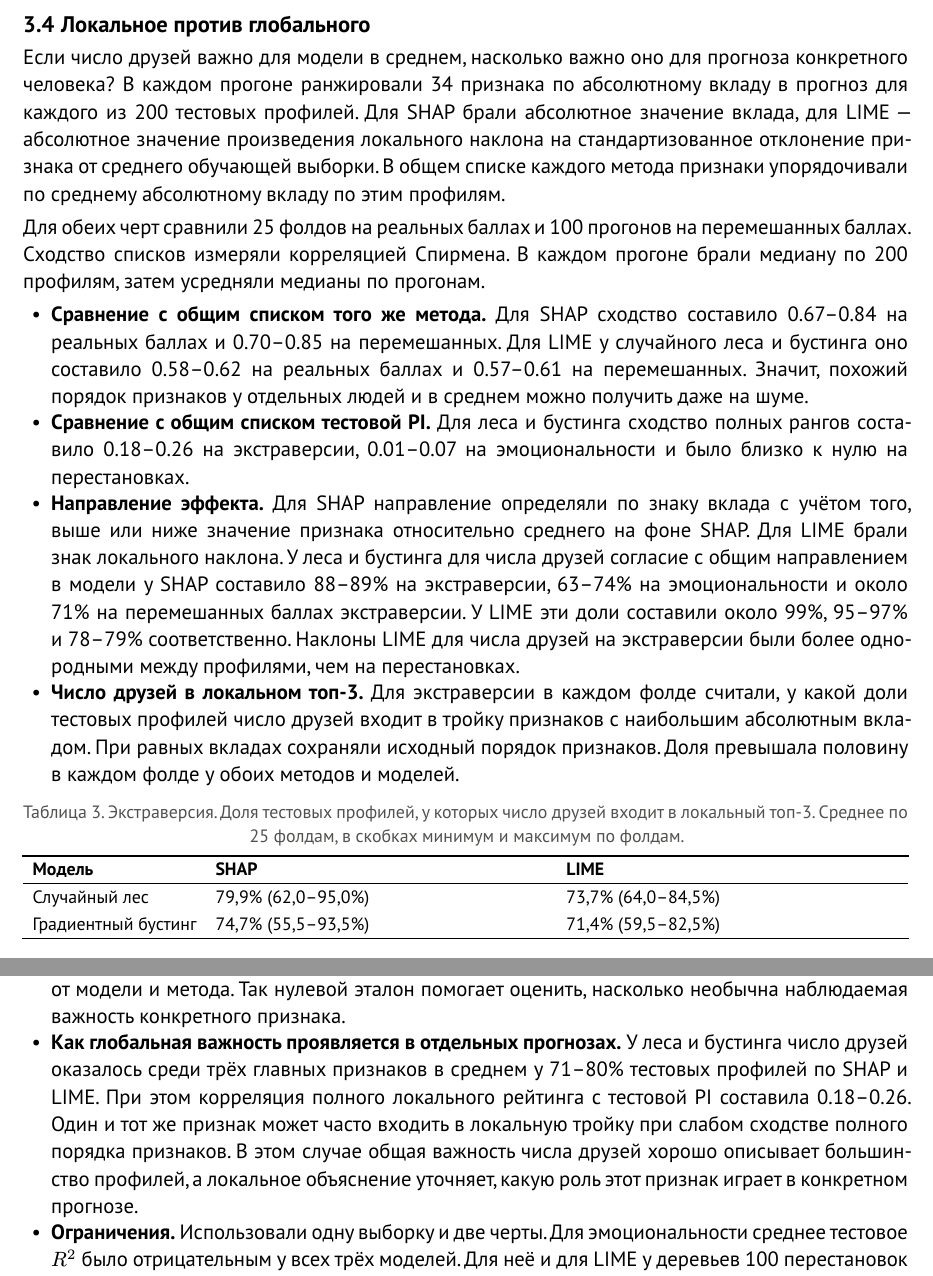
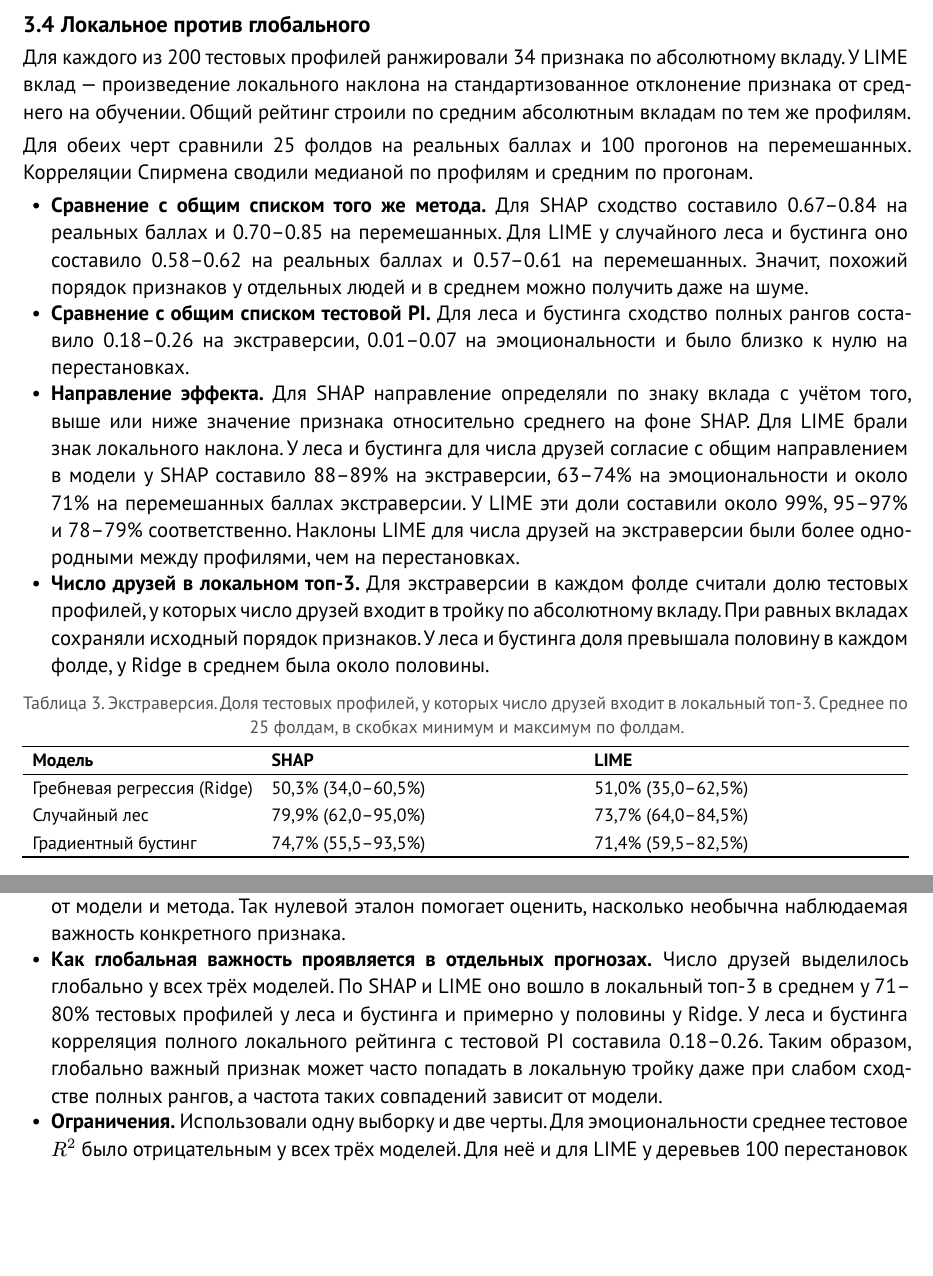
Before and after one commit to Andrew82mm/local-global-xai, a Typst document (reports/report3_e3.typ): two parts of pages 6 and 7 of 7, joined at a grey line, cut so that both start at the same text, the shorter picture padded with empty space. The pictures show the PDF file reports/report3_e3.pdf that the author committed with the source.

Commit message:
E3: добавить Ridge в сравнение локального топ-3

```diff
--- a/reports/report3_e3.typ
+++ b/reports/report3_e3.typ
@@ -113,20 +113,21 @@
 
 == Локальное против глобального
 
-Если число друзей важно для модели в среднем, насколько важно оно для прогноза конкретного человека? В каждом прогоне ранжировали 34 признака по абсолютному вкладу в прогноз для каждого из 200 тестовых профилей. Для SHAP брали абсолютное значение вклада, для LIME — абсолютное значение произведения локального наклона на стандартизованное отклонение признака от среднего обучающей выборки. В общем списке каждого метода признаки упорядочивали по среднему абсолютному вкладу по этим профилям.
+Для каждого из 200 тестовых профилей ранжировали 34 признака по абсолютному вкладу. У LIME вклад — произведение локального наклона на стандартизованное отклонение признака от среднего на обучении. Общий рейтинг строили по средним абсолютным вкладам по тем же профилям.
 
-Для обеих черт сравнили 25 фолдов на реальных баллах и 100 прогонов на перемешанных баллах. Сходство списков измеряли корреляцией Спирмена. В каждом прогоне брали медиану по 200 профилям, затем усредняли медианы по прогонам.
+Для обеих черт сравнили 25 фолдов на реальных баллах и 100 прогонов на перемешанных. Корреляции Спирмена сводили медианой по профилям и средним по прогонам.
 
 - *Сравнение с общим списком того же метода.* Для SHAP сходство составило 0.67–0.84 на реальных баллах и 0.70–0.85 на перемешанных. Для LIME у случайного леса и бустинга оно составило 0.58–0.62 на реальных баллах и 0.57–0.61 на перемешанных. Значит, похожий порядок признаков у отдельных людей и в среднем можно получить даже на шуме.
 - *Сравнение с общим списком тестовой PI.* Для леса и бустинга сходство полных рангов составило 0.18–0.26 на экстраверсии, 0.01–0.07 на эмоциональности и было близко к нулю на перестановках.
 - *Направление эффекта.* Для SHAP направление определяли по знаку вклада с учётом того, выше или ниже значение признака относительно среднего на фоне SHAP. Для LIME брали знак локального наклона. У леса и бустинга для числа друзей согласие с общим направлением в модели у SHAP составило 88–89% на экстраверсии, 63–74% на эмоциональности и около 71% на перемешанных баллах экстраверсии. У LIME эти доли составили около 99%, 95–97% и 78–79% соответственно. Наклоны LIME для числа друзей на экстраверсии были более однородными между профилями, чем на перестановках.
 
-- *Число друзей в локальном топ-3.* Для экстраверсии в каждом фолде считали, у какой доли тестовых профилей число друзей входит в тройку признаков с наибольшим абсолютным вкладом. При равных вкладах сохраняли исходный порядок признаков. Доля превышала половину в каждом фолде у обоих методов и моделей.
+- *Число друзей в локальном топ-3.* Для экстраверсии в каждом фолде считали долю тестовых профилей, у которых число друзей входит в тройку по абсолютному вкладу. При равных вкладах сохраняли исходный порядок признаков. У леса и бустинга доля превышала половину в каждом фолде, у Ridge в среднем была около половины.
 
 #figure(
   table(
     columns: (auto, 1fr, 1fr),
     table.header[Модель][SHAP][LIME],
+    [Гребневая регрессия (Ridge)], [50,3% (34,0–60,5%)], [51,0% (35,0–62,5%)],
     [Случайный лес], [79,9% (62,0–95,0%)], [73,7% (64,0–84,5%)],
     [Градиентный бустинг], [74,7% (55,5–93,5%)], [71,4% (59,5–82,5%)],
   ),
@@ -147,7 +148,7 @@
 - *Согласие методов сохраняется на шуме.* В E3 повторилась закономерность E1 и E2. После перемешивания реальных баллов средние корреляции рангов внутри SHAP, LIME, PDP и ALE составили 0.82–0.96. Эти методы могут согласованно описывать зависимости, которые модель выучила на случайных связях. Для оценки связи с целью нужны тестовое качество и сравнение с нулевым эталоном.
 - *Что меняется при слабом сигнале.* Согласие тестовой PI с остальными методами выросло с −0.05…0.08 в нулевых прогонах до 0.39–0.53 на экстраверсии при среднем тестовом $R^2$ 0.07–0.08. SHAP, LIME, PDP и ALE описывают изменения прогноза, а PI измеряет падение качества на тесте при перемешивании признака. Зависимость может заметно менять прогноз и при этом мало помогать на тесте.
 - *Что добавляет перестановочная проверка.* В E2 число друзей часто занимало высокое место даже при нулевом сигнале. В E3 его важность на реальных баллах экстраверсии прошла порог во всех проведённых проверках с 1000 перестановками. Для лайков результат зависел от модели и метода. Так нулевой эталон помогает оценить, насколько необычна наблюдаемая важность конкретного признака.
-- *Как глобальная важность проявляется в отдельных прогнозах.* У леса и бустинга число друзей оказалось среди трёх главных признаков в среднем у 71–80% тестовых профилей по SHAP и LIME. При этом корреляция полного локального рейтинга с тестовой PI составила 0.18–0.26. Один и тот же признак может часто входить в локальную тройку при слабом сходстве полного порядка признаков. В этом случае общая важность числа друзей хорошо описывает большинство профилей, а локальное объяснение уточняет, какую роль этот признак играет в конкретном прогнозе.
+- *Как глобальная важность проявляется в отдельных прогнозах.* Число друзей выделилось глобально у всех трёх моделей. По SHAP и LIME оно вошло в локальный топ-3 в среднем у 71–80% тестовых профилей у леса и бустинга и примерно у половины у Ridge. У леса и бустинга корреляция полного локального рейтинга с тестовой PI составила 0.18–0.26. Таким образом, глобально важный признак может часто попадать в локальную тройку даже при слабом сходстве полных рангов, а частота таких совпадений зависит от модели.
 - *Ограничения.* Использовали одну выборку и две черты. Для эмоциональности среднее тестовое $R^2$ было отрицательным у всех трёх моделей. Для неё и для LIME у деревьев 100 перестановок давали грубую оценку важности отдельных признаков. Перестановки выполняли на одном разбиении 800/200, а при оценке устойчивости на реальных баллах менялись и разбиения, и seed модели.
 
 = Дальнейшие шаги
```
Also changed, not shown: reports/report3_e3.pdf, 1 other file.
